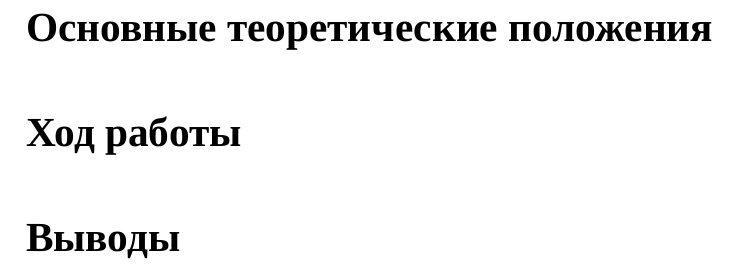
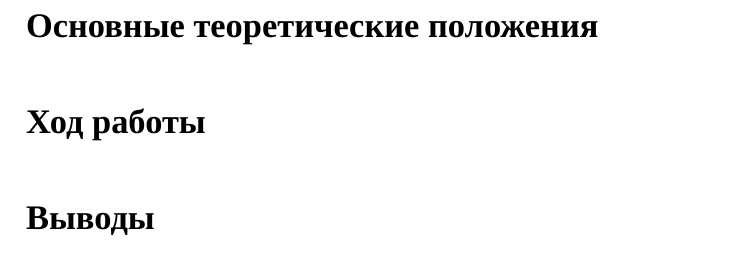
Before and after one commit to BombasterMax/tex-templates, a LaTeX document (lab.tex): part of page 2 of 2, cut so that both start at the same text. Compiled offline with XeLaTeX.

Commit message:
Fixed headers size at lab.tex

```diff
--- a/lab.tex
+++ b/lab.tex
@@ -70,7 +70,7 @@
 \end{titlepage}
 \newpage
 \setcounter{page}{2}
-\section*{Основные теоретические положения}
-\section*{Ход работы}
-\section*{Выводы}
+\section*{\large Основные теоретические положения}
+\section*{\large Ход работы}
+\section*{\large Выводы}
 \end{document}
```
